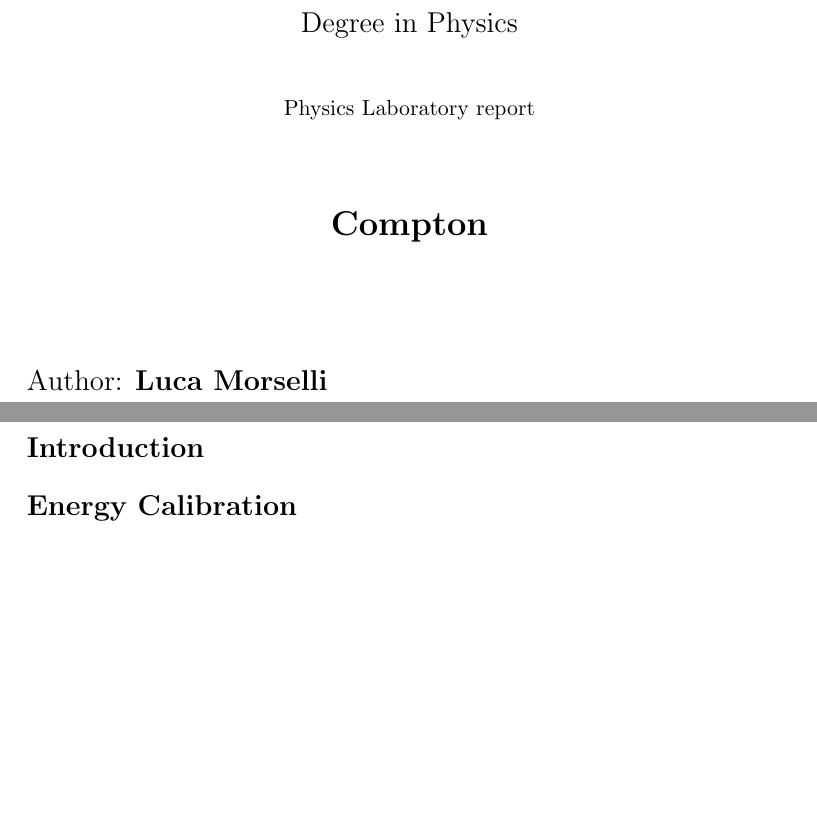
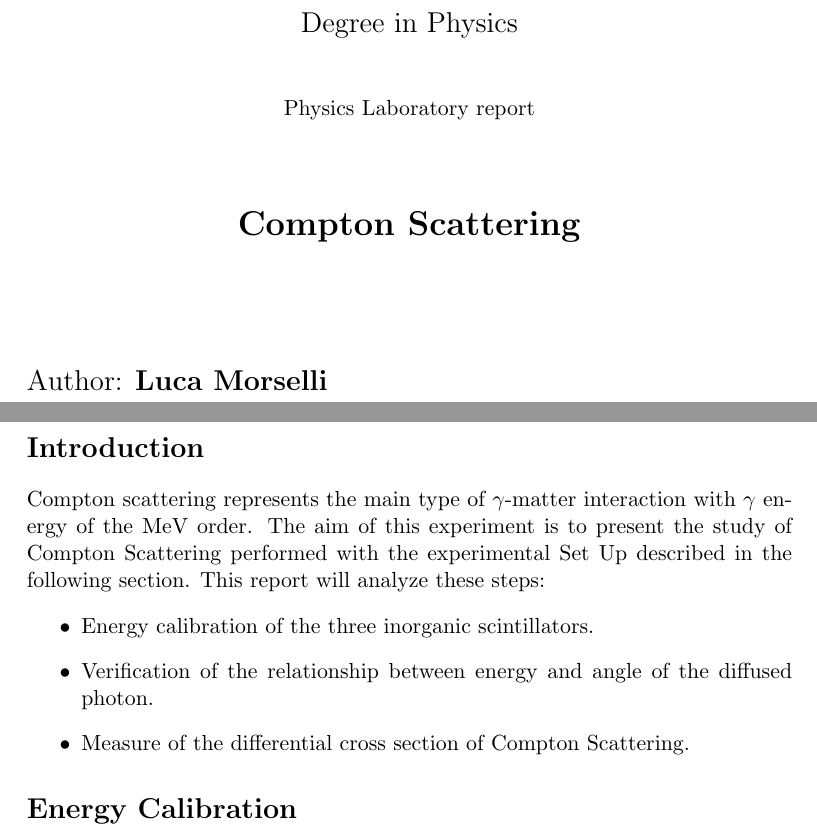
Before and after one commit to lucamors/Physics-Laboratory, a LaTeX document (Compton/Report/main.tex, which reads Compton/Report/Section/Introduction.tex, Compton/Report/Title.tex): two parts of pages 1 and 2 of 2 before the commit and two parts of pages 1 and 2 of 3 after it, joined at a grey line, cut so that both start at the same text, the shorter picture padded with empty space. Compiled offline with pdfLaTeX.

Commit message:
report and spectra

```diff
--- a/Compton/Report/Section/Introduction.tex
+++ b/Compton/Report/Section/Introduction.tex
@@ -1 +1,10 @@
 \section*{Introduction}
+
+Compton scattering represents the main  type of $\gamma$-matter interaction with $\gamma$ energy of the MeV order.
+The aim of this experiment is to present the study of Compton Scattering performed with the experimental Set Up described in the following section.
+This report will analyze these steps:
+\begin{itemize}
+	\item Energy calibration of the three inorganic scintillators.
+	\item Verification of the relationship between energy and angle of the diffused photon.
+	\item Measure of the differential cross section of Compton Scattering.
+\end{itemize}
--- a/Compton/Report/Title.tex
+++ b/Compton/Report/Title.tex
@@ -14,7 +14,7 @@
 		\vspace{2em}
 		\normalsize{Physics Laboratory report}\\
 		\vspace{3.5em}
-		\LARGE{\textsc{\textbf{Compton}}}\\
+		\LARGE{\textsc{\textbf{Compton Scattering}}}\\
 		\vspace{3em}
 		\begin{flushleft}
 			\Large{Author: \textbf{Luca Morselli}}\\
```
Also changed, not shown: Compton/Report/main.tex (+1 -0 lines), Compton/Report/main.pdf (added), 12 other files.
